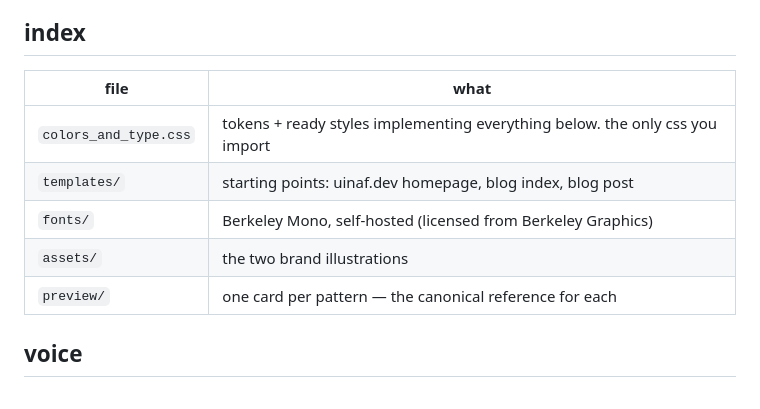
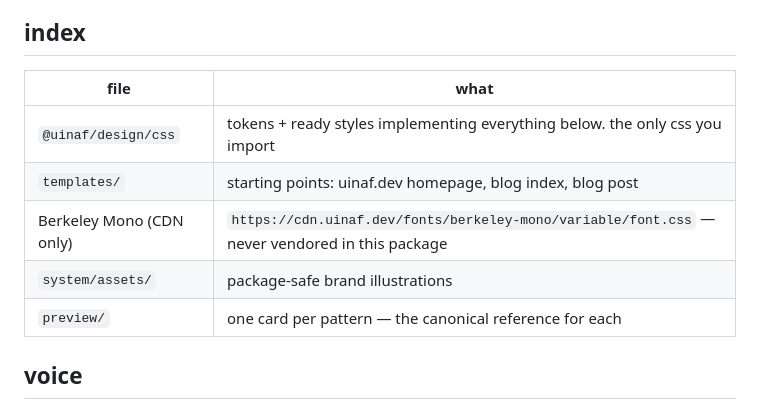
Before and after one commit to uinaf/design, a Markdown page: DESIGN.md, the part around the change. Drawn GitHub-style.

Commit message:
docs: point DESIGN.md font guidance at CDN, not local fonts/
Co-authored-by: Cursor <cursoragent@cursor.com>

```diff
--- a/DESIGN.md
+++ b/DESIGN.md
@@ -8,13 +8,13 @@ one typeface, near-black, hairline borders, one accent, visible structure.
 
 ## index
 
-| file                  | what                                                                         |
-| --------------------- | ---------------------------------------------------------------------------- |
-| `colors_and_type.css` | tokens + ready styles implementing everything below. the only css you import |
-| `templates/`          | starting points: uinaf.dev homepage, blog index, blog post                   |
-| `fonts/`              | Berkeley Mono, self-hosted (licensed from Berkeley Graphics)                 |
-| `assets/`             | the two brand illustrations                                                  |
-| `preview/`            | one card per pattern — the canonical reference for each                      |
+| file                     | what                                                                                           |
+| ------------------------ | ---------------------------------------------------------------------------------------------- |
+| `@uinaf/design/css`      | tokens + ready styles implementing everything below. the only css you import                   |
+| `templates/`             | starting points: uinaf.dev homepage, blog index, blog post                                     |
+| Berkeley Mono (CDN only) | `https://cdn.uinaf.dev/fonts/berkeley-mono/variable/font.css` — never vendored in this package |
+| `system/assets/`         | package-safe brand illustrations                                                               |
+| `preview/`               | one card per pattern — the canonical reference for each                                        |
 
 ## voice
 
```
